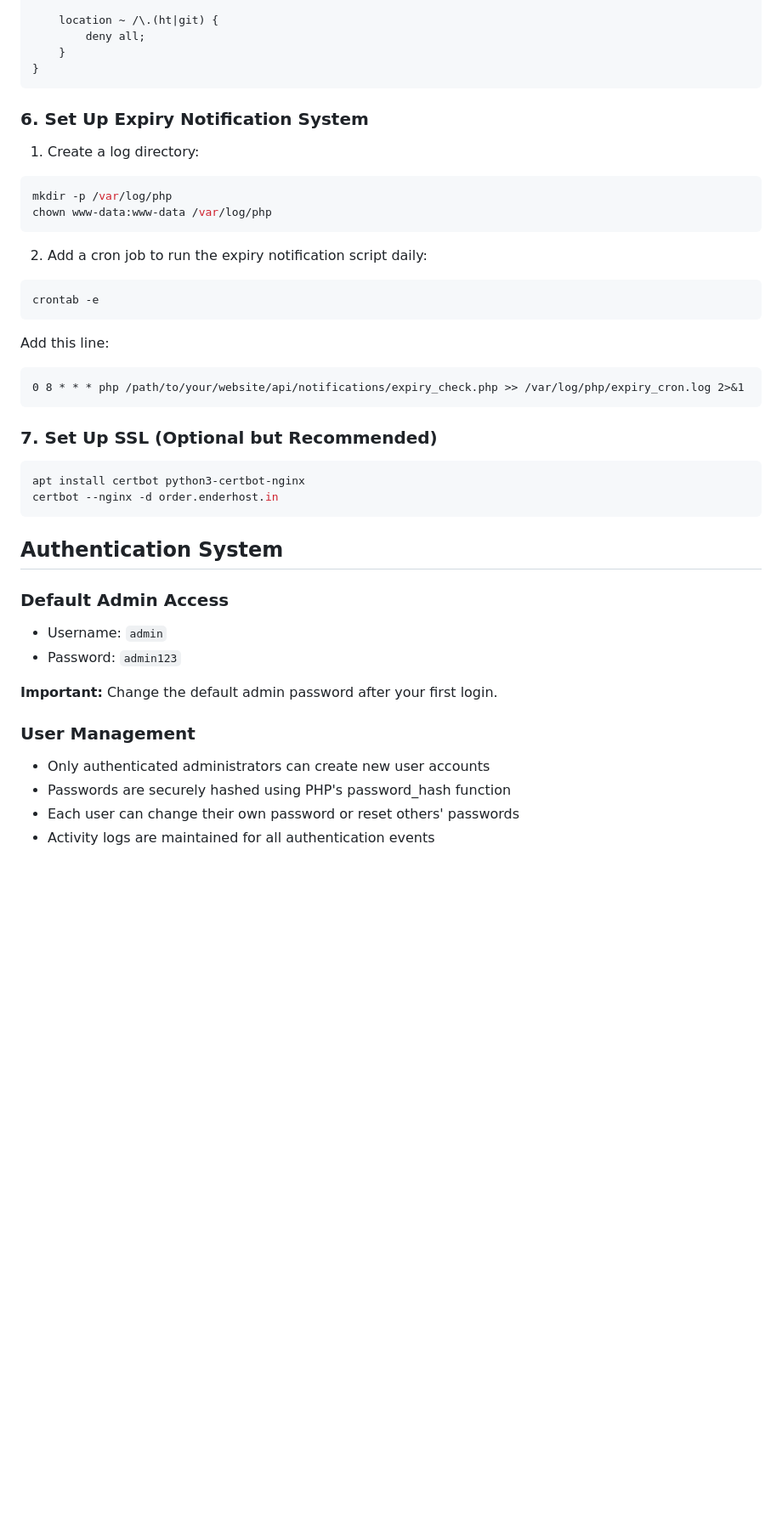
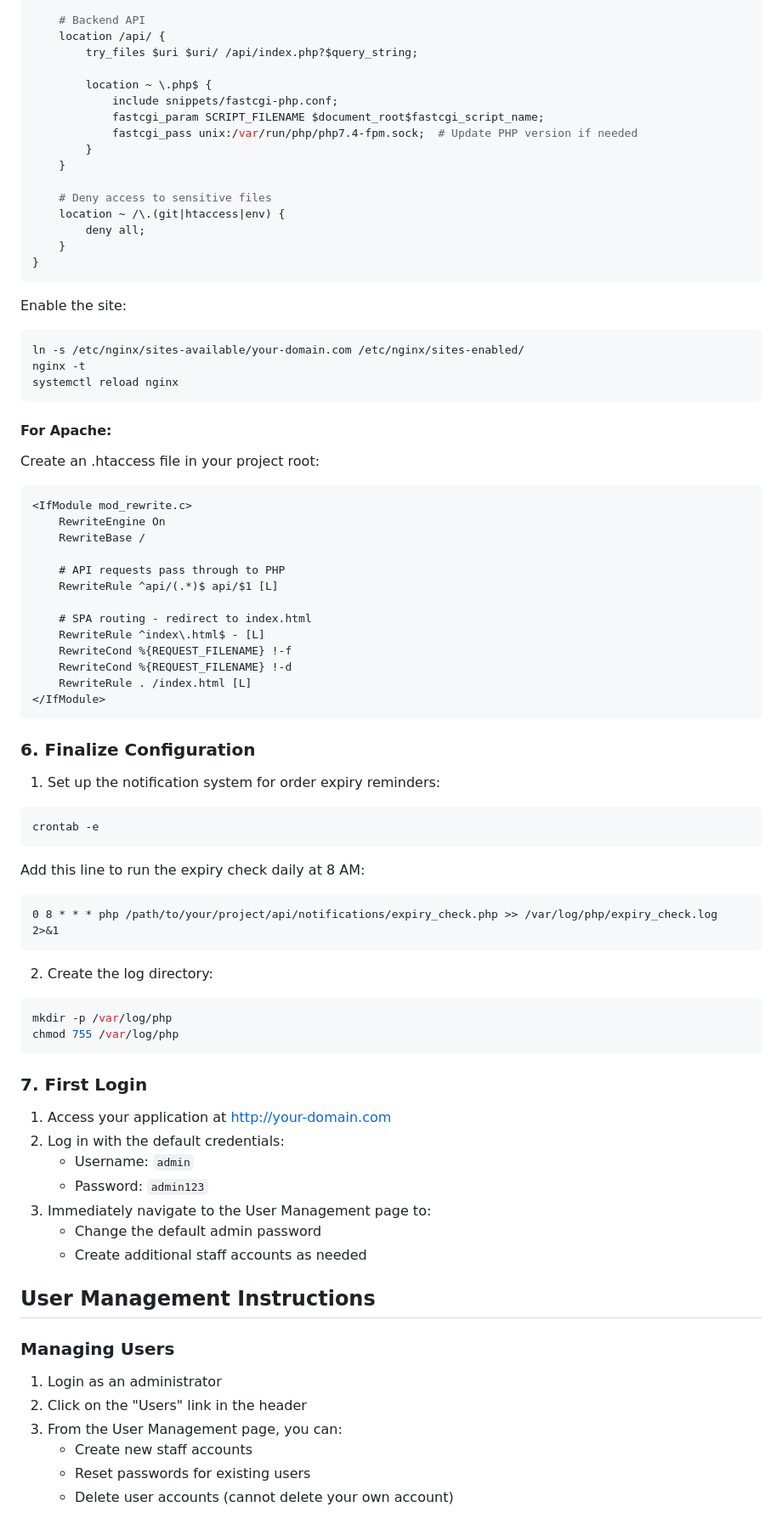
Before and after one commit to yukiokun02/enderhost-email, a Markdown page: README.md, the part around one of its changes. Shown at 85% size. GitHub-like rendering; blank space fills up the shorter version.

````diff
--- a/README.md
+++ b/README.md
@@ -115,46 +115,85 @@ server {
         try_files $uri $uri/ /index.html;
     }
 
-    location ~ /\.(ht|git) {
+    # Backend API
+    location /api/ {
+        try_files $uri $uri/ /api/index.php?$query_string;
+
+        location ~ \.php$ {
+            include snippets/fastcgi-php.conf;
+            fastcgi_param SCRIPT_FILENAME $document_root$fastcgi_script_name;
+            fastcgi_pass unix:/var/run/php/php7.4-fpm.sock;  # Update PHP version if needed
+        }
+    }
+
+    # Deny access to sensitive files
+    location ~ /\.(git|htaccess|env) {
         deny all;
     }
 }
 ```
 
-### 6. Set Up Expiry Notification System
-1. Create a log directory:
+Enable the site:
 ```bash
-mkdir -p /var/log/php
-chown www-data:www-data /var/log/php
+ln -s /etc/nginx/sites-available/your-domain.com /etc/nginx/sites-enabled/
+nginx -t
+systemctl reload nginx
 ```
 
-2. Add a cron job to run the expiry notification script daily:
+#### For Apache:
+Create an .htaccess file in your project root:
+
+```apache
+<IfModule mod_rewrite.c>
+    RewriteEngine On
+    RewriteBase /
+
+    # API requests pass through to PHP
+    RewriteRule ^api/(.*)$ api/$1 [L]
+
+    # SPA routing - redirect to index.html
+    RewriteRule ^index\.html$ - [L]
+    RewriteCond %{REQUEST_FILENAME} !-f
+    RewriteCond %{REQUEST_FILENAME} !-d
+    RewriteRule . /index.html [L]
+</IfModule>
+```
+
+### 6. Finalize Configuration
+
+1. Set up the notification system for order expiry reminders:
 ```bash
 crontab -e
 ```
 
-Add this line:
+Add this line to run the expiry check daily at 8 AM:
 ```
-0 8 * * * php /path/to/your/website/api/notifications/expiry_check.php >> /var/log/php/expiry_cron.log 2>&1
+0 8 * * * php /path/to/your/project/api/notifications/expiry_check.php >> /var/log/php/expiry_check.log 2>&1
 ```
 
-### 7. Set Up SSL (Optional but Recommended)
+2. Create the log directory:
 ```bash
-apt install certbot python3-certbot-nginx
-certbot --nginx -d order.enderhost.in
+mkdir -p /var/log/php
+chmod 755 /var/log/php
 ```
 
-## Authentication System
+### 7. First Login
 
-### Default Admin Access
-- Username: `admin`
-- Password: `admin123`
+1. Access your application at http://your-domain.com
+2. Log in with the default credentials:
+   - Username: `admin`
+   - Password: `admin123`
+3. Immediately navigate to the User Management page to:
+   - Change the default admin password
+   - Create additional staff accounts as needed
 
-**Important:** Change the default admin password after your first login.
+## User Management Instructions
 
-### User Management
-- Only authenticated administrators can create new user accounts
-- Passwords are securely hashed using PHP's password_hash function
-- Each user can change their own password or reset others' passwords
-- Activity logs are maintained for all authentication events
+### Managing Users
+1. Login as an administrator
+2. Click on the "Users" link in the header
+3. From the User Management page, you can:
+   - Create new staff accounts
+   - Reset passwords for existing users
+   - Delete user accounts (cannot delete your own account)
 
````
Also changed, not shown: other parts of README.md (+72 -68 lines).
